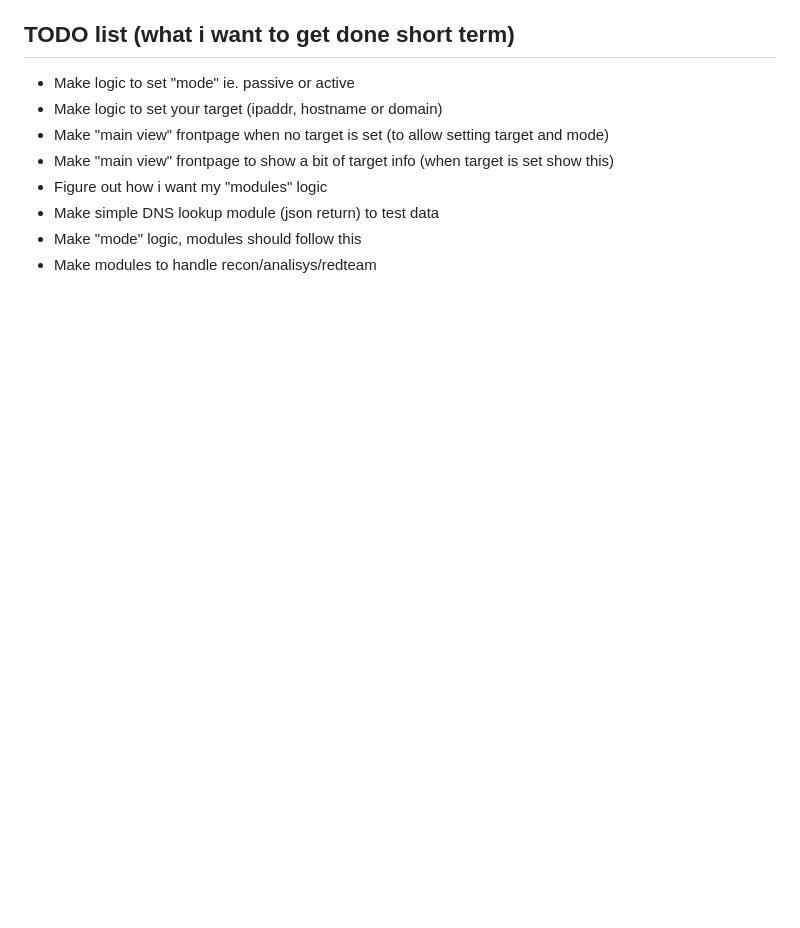
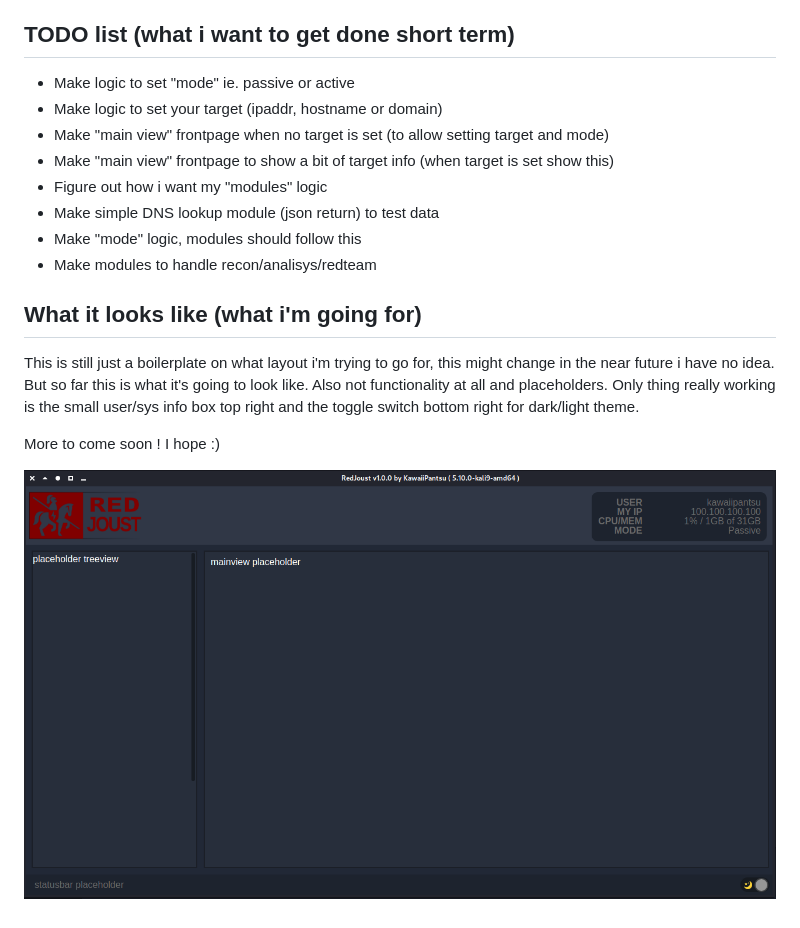
Before and after one commit to kawaiipantsu/redjoust, a Markdown page: README.md, the part around the change. Rendered like a GitHub page; pictures changed too: assets/screenshot-main-view.png (added); blank space fills up the shorter version.

Commit message:
readme update for screenshot

```diff
--- a/README.md
+++ b/README.md
@@ -34,3 +34,11 @@
 - Make simple DNS lookup module (json return) to test data
 - Make "mode" logic, modules should follow this
 - Make modules to handle recon/analisys/redteam
+
+## What it looks like (what i'm going for)
+
+This is still just a boilerplate on what layout i'm trying to go for, this might change in the near future i have no idea. But so far this is what it's going to look like. Also not functionality at all and placeholders. Only thing really working is the small user/sys info box top right and the toggle switch bottom right for dark/light theme.
+
+More to come soon ! I hope :)
+
+![Main view](assets/screenshot-main-view.png)
```
Also changed, not shown: 2 other files.
